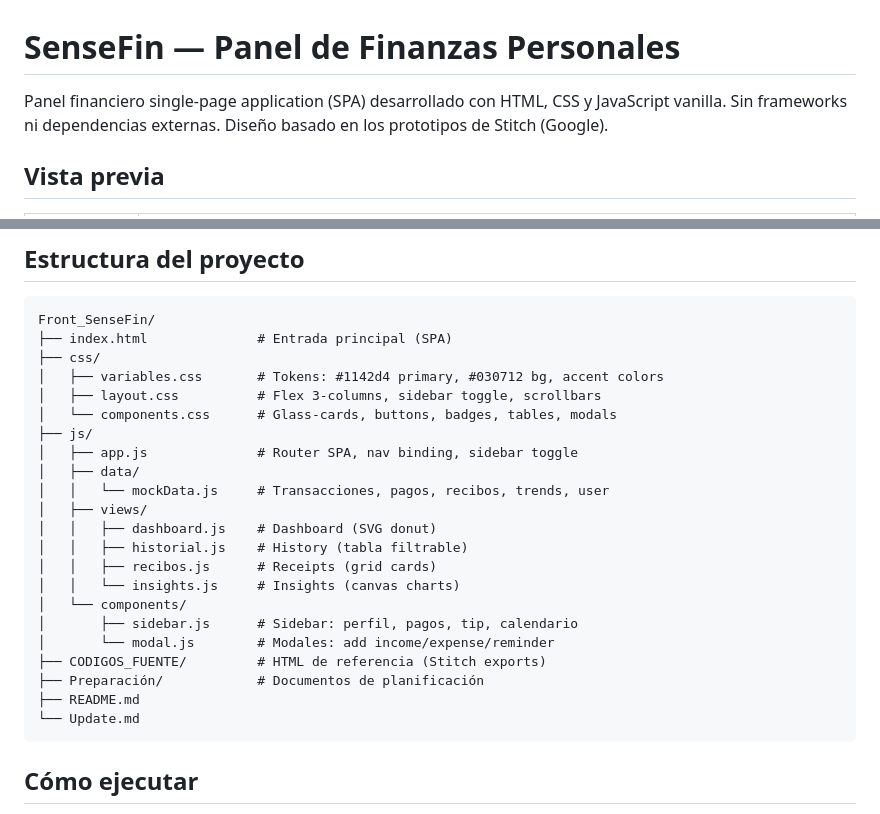
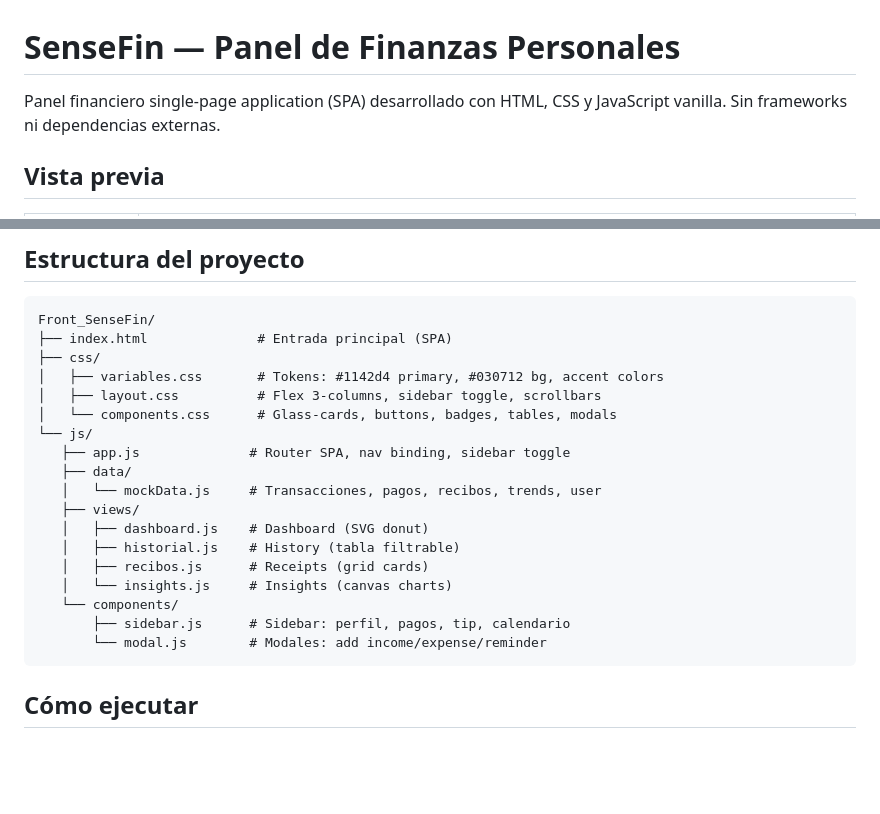
Before and after one commit to JulianAponte/SenseFin, a Markdown page: README.md, 2 parts joined by grey strips. GitHub-like rendering; blank space fills up the shorter version.

Commit message:
Update README
Removed redundant line about design prototypes.

````diff
--- a/README.md
+++ b/README.md
@@ -1,6 +1,6 @@
 # SenseFin — Panel de Finanzas Personales
 
-Panel financiero single-page application (SPA) desarrollado con HTML, CSS y JavaScript vanilla. Sin frameworks ni dependencias externas. Diseño basado en los prototipos de Stitch (Google).
+Panel financiero single-page application (SPA) desarrollado con HTML, CSS y JavaScript vanilla. Sin frameworks ni dependencias externas.
 
 ## Vista previa
 
@@ -20,22 +20,18 @@ Front_SenseFin/
 │   ├── variables.css       # Tokens: #1142d4 primary, #030712 bg, accent colors
 │   ├── layout.css          # Flex 3-columns, sidebar toggle, scrollbars
 │   └── components.css      # Glass-cards, buttons, badges, tables, modals
-├── js/
-│   ├── app.js              # Router SPA, nav binding, sidebar toggle
-│   ├── data/
-│   │   └── mockData.js     # Transacciones, pagos, recibos, trends, user
-│   ├── views/
-│   │   ├── dashboard.js    # Dashboard (SVG donut)
-│   │   ├── historial.js    # History (tabla filtrable)
-│   │   ├── recibos.js      # Receipts (grid cards)
-│   │   └── insights.js     # Insights (canvas charts)
-│   └── components/
-│       ├── sidebar.js      # Sidebar: perfil, pagos, tip, calendario
-│       └── modal.js        # Modales: add income/expense/reminder
-├── CODIGOS_FUENTE/         # HTML de referencia (Stitch exports)
-├── Preparación/            # Documentos de planificación
-├── README.md
-└── Update.md
+└── js/
+   ├── app.js              # Router SPA, nav binding, sidebar toggle
+   ├── data/
+   │   └── mockData.js     # Transacciones, pagos, recibos, trends, user
+   ├── views/
+   │   ├── dashboard.js    # Dashboard (SVG donut)
+   │   ├── historial.js    # History (tabla filtrable)
+   │   ├── recibos.js      # Receipts (grid cards)
+   │   └── insights.js     # Insights (canvas charts)
+   └── components/
+       ├── sidebar.js      # Sidebar: perfil, pagos, tip, calendario
+       └── modal.js        # Modales: add income/expense/reminder
 ```
 
 ## Cómo ejecutar
````
